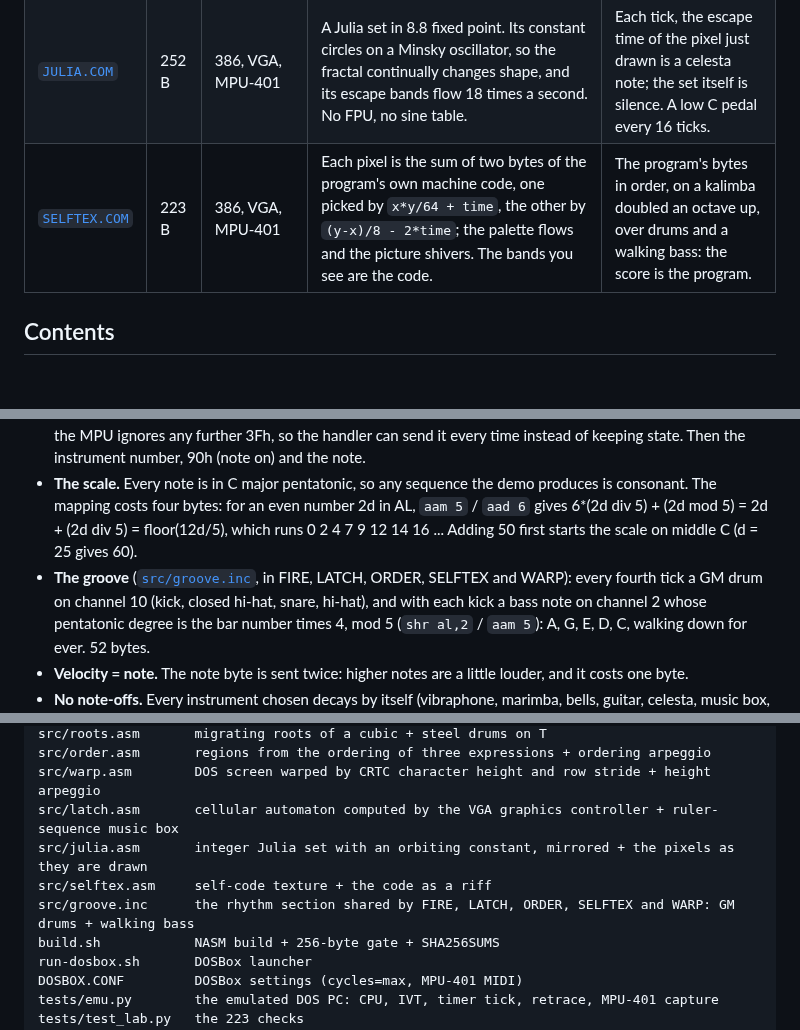
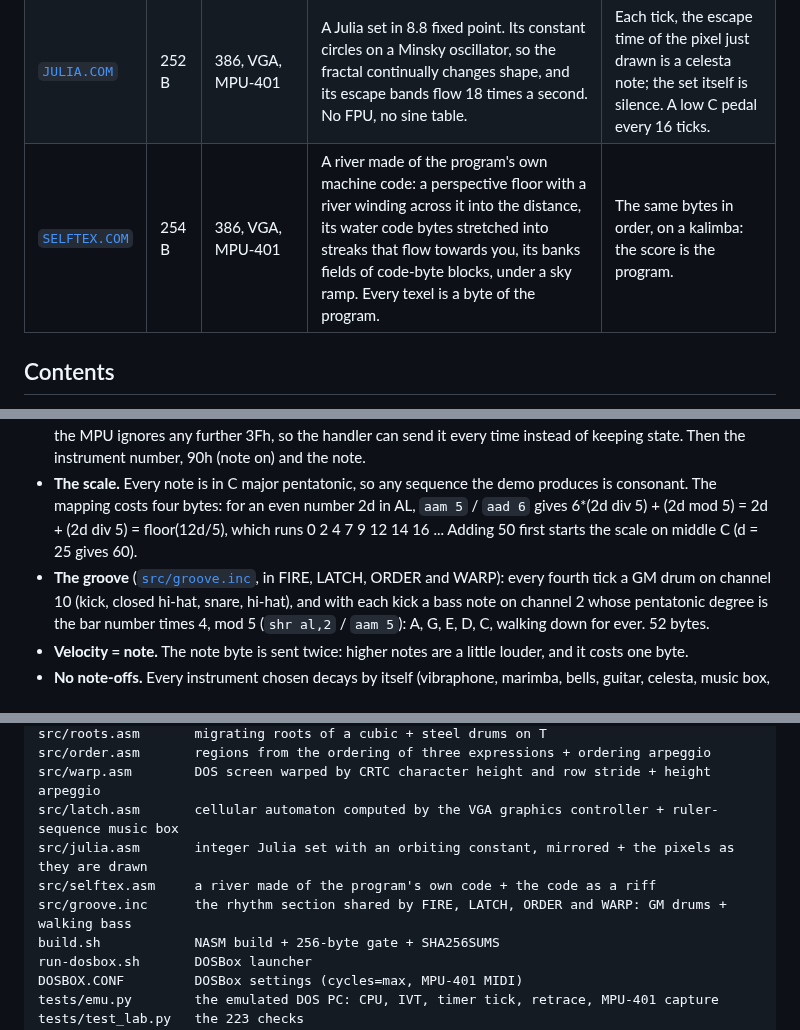
Before and after one commit to djayuffe/uber256-lab, a Markdown page: README.md, 3 parts joined by grey strips. Rendered like a GitHub page; blank space fills up the shorter version.

```diff
--- a/README.md
+++ b/README.md
@@ -28,7 +28,7 @@ in DOSBox with the MIDI they actually sent, rendered through the FluidR3 General
 | [`WARP.COM`](src/warp.asm) | 248 B | 386, VGA, MPU-401 | No video mode, no drawing: the DOS screen you launched it from is squashed, stretched, sheared and bobbed by four CRT-controller and attribute registers, shimmers sideways, and every colour on it runs through a flowing rainbow (black stays black). | An electric piano plays the character height: the arpeggio rises as the text stretches. Drums and a walking bass underneath. |
 | [`LATCH.COM`](src/latch.asm) | 245 B | 386, EGA/VGA, MPU-401 | A rule-60 cellular automaton (Sierpinski waterfalls) computed by the VGA graphics controller: each byte read loads 8 pixels x 4 planes into the latches, each write puts them back one row up with an XOR colour applied by the hardware. Its 15 colours run through a flowing rainbow and the picture shimmers. | A music box plays the ruler sequence (0 1 0 2 0 1 0 3 ...), the Sierpinski triangle's rhythm, over drums and a walking bass. |
 | [`JULIA.COM`](src/julia.asm) | 252 B | 386, VGA, MPU-401 | A Julia set in 8.8 fixed point. Its constant circles on a Minsky oscillator, so the fractal continually changes shape, and its escape bands flow 18 times a second. No FPU, no sine table. | Each tick, the escape time of the pixel just drawn is a celesta note; the set itself is silence. A low C pedal every 16 ticks. |
-| [`SELFTEX.COM`](src/selftex.asm) | 223 B | 386, VGA, MPU-401 | Each pixel is the sum of two bytes of the program's own machine code, one picked by `x*y/64 + time`, the other by `(y-x)/8 - 2*time`; the palette flows and the picture shivers. The bands you see are the code. | The program's bytes in order, on a kalimba doubled an octave up, over drums and a walking bass: the score is the program. |
+| [`SELFTEX.COM`](src/selftex.asm) | 254 B | 386, VGA, MPU-401 | A river made of the program's own machine code: a perspective floor with a river winding across it into the distance, its water code bytes stretched into streaks that flow towards you, its banks fields of code-byte blocks, under a sky ramp. Every texel is a byte of the program. | The same bytes in order, on a kalimba: the score is the program. |
 
 ## Contents
 
@@ -97,7 +98,7 @@ Every demo plays its own score, and every score is computed from what the demo i
 - **The scale.** Every note is in C major pentatonic, so any sequence the demo produces is consonant. The mapping costs
   four bytes: for an even number 2d in AL, `aam 5` / `aad 6` gives 6*(2d div 5) + (2d mod 5) = 2d + (2d div 5) = floor(12d/5),
   which runs 0 2 4 7 9 12 14 16 ... Adding 50 first starts the scale on middle C (d = 25 gives 60).
-- **The groove** ([`src/groove.inc`](src/groove.inc), in FIRE, LATCH, ORDER, SELFTEX and WARP): every fourth tick a GM drum
+- **The groove** ([`src/groove.inc`](src/groove.inc), in FIRE, LATCH, ORDER and WARP): every fourth tick a GM drum
   on channel 10 (kick, closed hi-hat, snare, hi-hat), and with each kick a bass note on channel 2 whose pentatonic degree
   is the bar number times 4, mod 5 (`shr al,2` / `aam 5`): A, G, E, D, C, walking down for ever. 52 bytes.
 - **Velocity = note.** The note byte is sent twice: higher notes are a little louder, and it costs one byte.
@@ -677,8 +695,8 @@ src/order.asm       regions from the ordering of three expressions + ordering ar
 src/warp.asm        DOS screen warped by CRTC character height and row stride + height arpeggio
 src/latch.asm       cellular automaton computed by the VGA graphics controller + ruler-sequence music box
 src/julia.asm       integer Julia set with an orbiting constant, mirrored + the pixels as they are drawn
-src/selftex.asm     self-code texture + the code as a riff
-src/groove.inc      the rhythm section shared by FIRE, LATCH, ORDER, SELFTEX and WARP: GM drums + walking bass
+src/selftex.asm     a river made of the program's own code + the code as a riff
+src/groove.inc      the rhythm section shared by FIRE, LATCH, ORDER and WARP: GM drums + walking bass
 build.sh            NASM build + 256-byte gate + SHA256SUMS
 run-dosbox.sh       DOSBox launcher
 DOSBOX.CONF         DOSBox settings (cycles=max, MPU-401 MIDI)
```
Also changed, not shown: other parts of README.md (+36 -18 lines), CHANGELOG.md (+3 -0 lines), docs/gallery.jpg, 6 other files.
